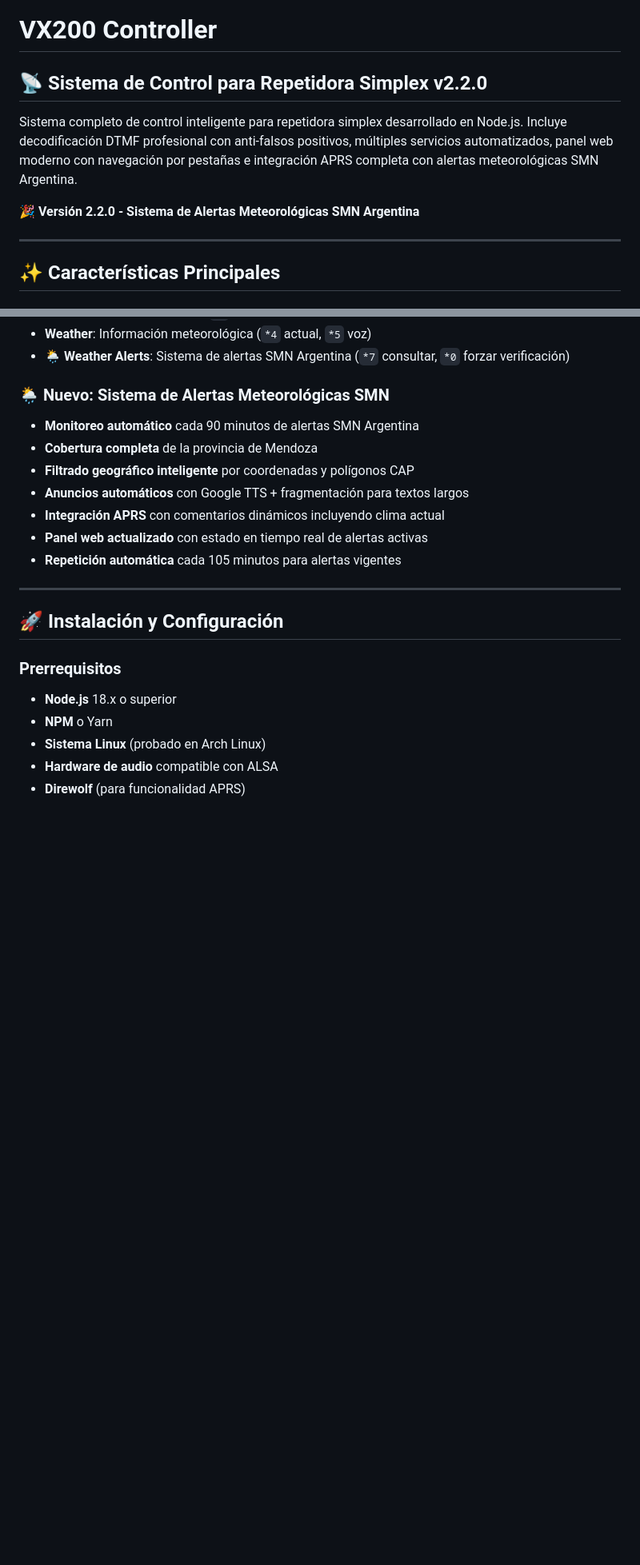
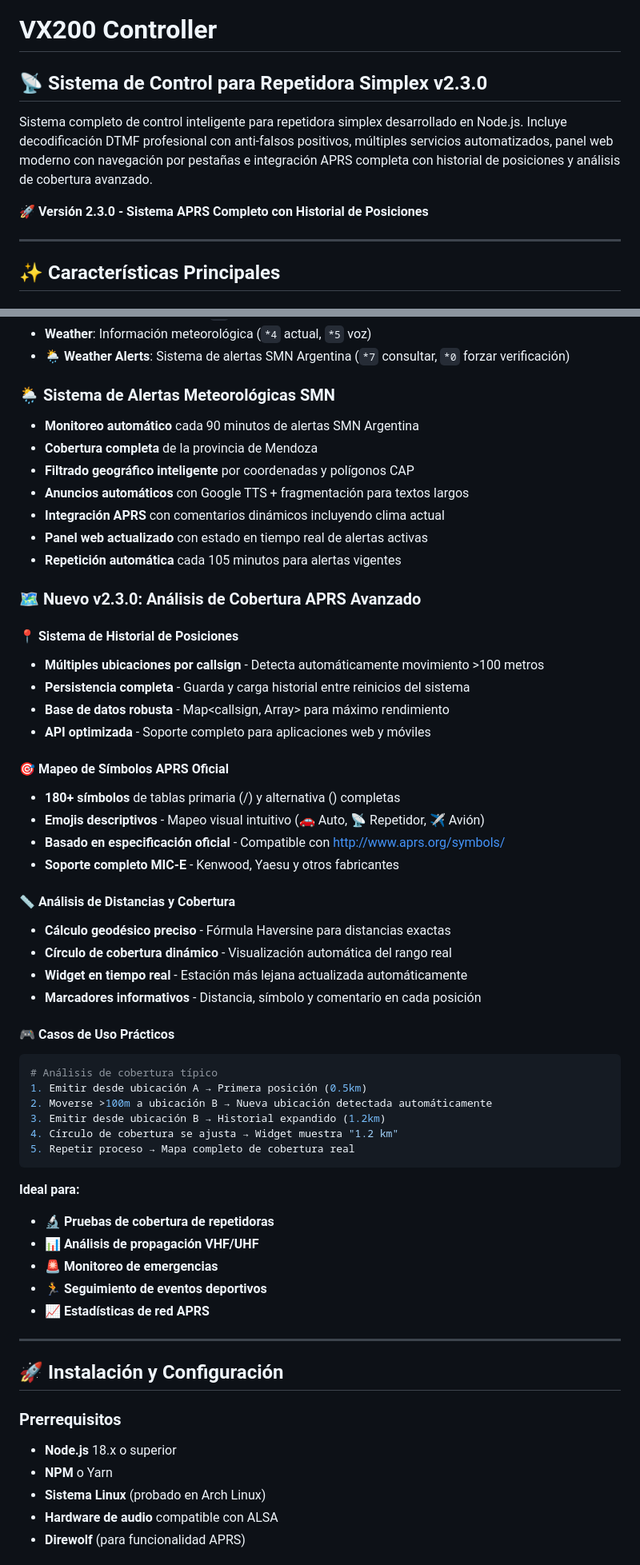
Before and after one commit to fokerone/vx200RPTController, a Markdown page: README.md, 2 parts joined by grey strips. Shown at 80% size. GitHub-like rendering; blank space fills up the shorter version.

````diff
--- a/README.md
+++ b/README.md
@@ -1,10 +1,10 @@
 # VX200 Controller
 
-## 📡 Sistema de Control para Repetidora Simplex v2.2.0
+## 📡 Sistema de Control para Repetidora Simplex v2.3.0
 
-Sistema completo de control inteligente para repetidora simplex desarrollado en Node.js. Incluye decodificación DTMF profesional con anti-falsos positivos, múltiples servicios automatizados, panel web moderno con navegación por pestañas e integración APRS completa con alertas meteorológicas SMN Argentina.
+Sistema completo de control inteligente para repetidora simplex desarrollado en Node.js. Incluye decodificación DTMF profesional con anti-falsos positivos, múltiples servicios automatizados, panel web moderno con navegación por pestañas e integración APRS completa con historial de posiciones y análisis de cobertura avanzado.
 
-**🎉 Versión 2.2.0 - Sistema de Alertas Meteorológicas SMN Argentina**
+**🚀 Versión 2.3.0 - Sistema APRS Completo con Historial de Posiciones**
 
 ---
 
@@ -42,7 +47,7 @@ Sistema completo de control inteligente para repetidora simplex desarrollado en
 - **Weather**: Información meteorológica (`*4` actual, `*5` voz)
 - **🌦️ Weather Alerts**: Sistema de alertas SMN Argentina (`*7` consultar, `*0` forzar verificación)
 
-### 🌦️ **Nuevo: Sistema de Alertas Meteorológicas SMN**
+### 🌦️ **Sistema de Alertas Meteorológicas SMN**
 - **Monitoreo automático** cada 90 minutos de alertas SMN Argentina
 - **Cobertura completa** de la provincia de Mendoza
 - **Filtrado geográfico inteligente** por coordenadas y polígonos CAP
@@ -50,6 +55,43 @@ Sistema completo de control inteligente para repetidora simplex desarrollado en
 - **Integración APRS** con comentarios dinámicos incluyendo clima actual
 - **Panel web actualizado** con estado en tiempo real de alertas activas
 - **Repetición automática** cada 105 minutos para alertas vigentes
+
+### 🗺️ **Nuevo v2.3.0: Análisis de Cobertura APRS Avanzado**
+
+#### **📍 Sistema de Historial de Posiciones**
+- **Múltiples ubicaciones por callsign** - Detecta automáticamente movimiento >100 metros
+- **Persistencia completa** - Guarda y carga historial entre reinicios del sistema
+- **Base de datos robusta** - Map<callsign, Array<posiciones>> para máximo rendimiento
+- **API optimizada** - Soporte completo para aplicaciones web y móviles
+
+#### **🎯 Mapeo de Símbolos APRS Oficial**
+- **180+ símbolos** de tablas primaria (/) y alternativa (\) completas
+- **Emojis descriptivos** - Mapeo visual intuitivo (🚗 Auto, 📡 Repetidor, ✈️ Avión)
+- **Basado en especificación oficial** - Compatible con http://www.aprs.org/symbols/
+- **Soporte completo MIC-E** - Kenwood, Yaesu y otros fabricantes
+
+#### **📏 Análisis de Distancias y Cobertura**
+- **Cálculo geodésico preciso** - Fórmula Haversine para distancias exactas
+- **Círculo de cobertura dinámico** - Visualización automática del rango real
+- **Widget en tiempo real** - Estación más lejana actualizada automáticamente
+- **Marcadores informativos** - Distancia, símbolo y comentario en cada posición
+
+#### **🎮 Casos de Uso Prácticos**
+```bash
+# Análisis de cobertura típico
+1. Emitir desde ubicación A → Primera posición (0.5km)
+2. Moverse >100m a ubicación B → Nueva ubicación detectada automáticamente
+3. Emitir desde ubicación B → Historial expandido (1.2km)
+4. Círculo de cobertura se ajusta → Widget muestra "1.2 km"
+5. Repetir proceso → Mapa completo de cobertura real
+```
+
+**Ideal para:**
+- 🔬 **Pruebas de cobertura de repetidoras**
+- 📊 **Análisis de propagación VHF/UHF**
+- 🚨 **Monitoreo de emergencias**
+- 🏃 **Seguimiento de eventos deportivos**
+- 📈 **Estadísticas de red APRS**
 
 ---
 
````
Also changed, not shown: other parts of README.md (+44 -3 lines).
